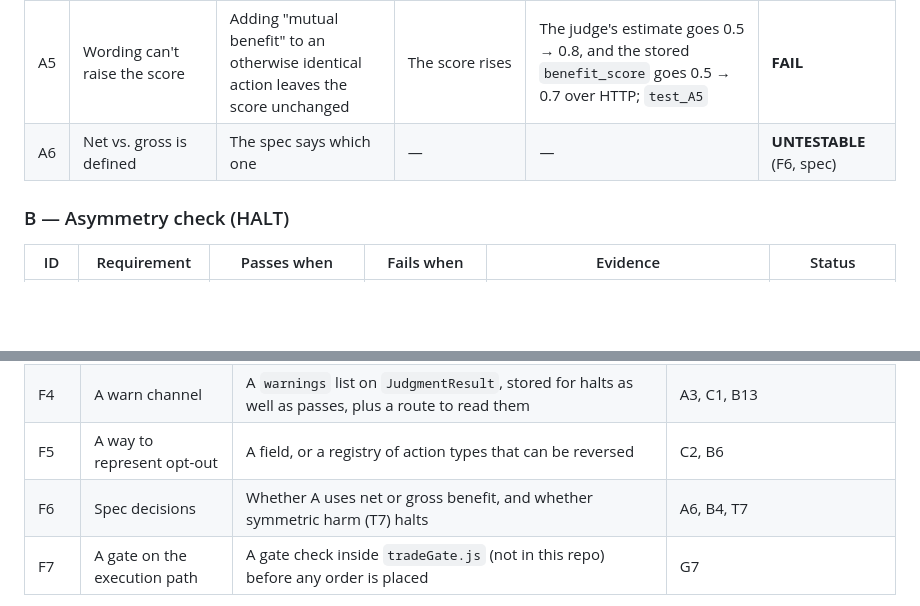
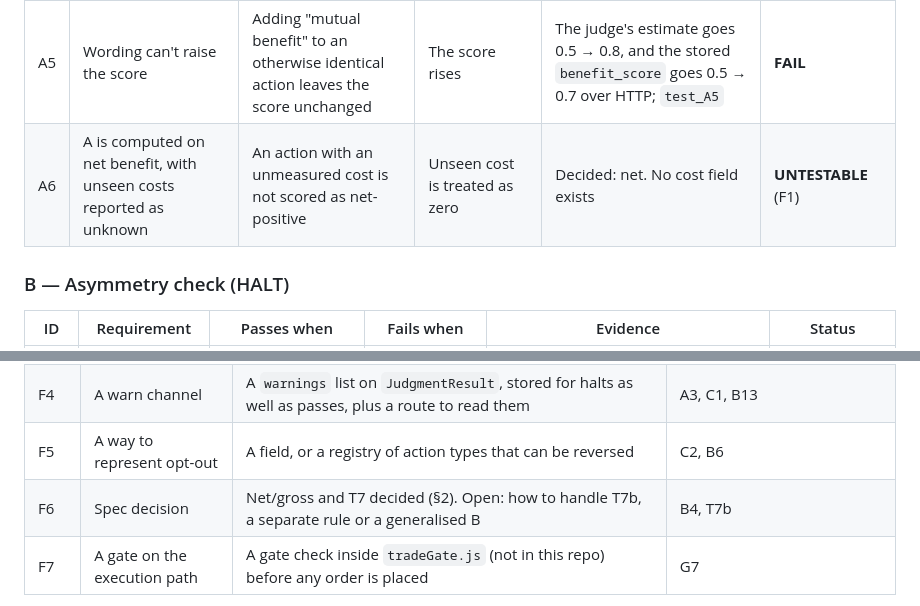
Before and after one commit to LAWLESS1987/Sentinel-Witness, a Markdown page: docs/ethics-gate-verification-checklist.md, 2 parts joined by grey strips. Rendered like a GitHub page; blank space fills up the shorter version.

```diff
--- a/docs/ethics-gate-verification-checklist.md
+++ b/docs/ethics-gate-verification-checklist.md
@@ -144,7 +167,7 @@ priority.
 | A3 | T3 and T7 produce a WARN | A warning is recorded and the action executes | The action executes silently | There's no warning channel | **UNTESTABLE** (F4) |
 | A4 | A failing A check never blocks | T3 and T7 execute | T3 or T7 is refused | `test_B5` (T3) | PASS (guard) |
 | A5 | Wording can't raise the score | Adding "mutual benefit" to an otherwise identical action leaves the score unchanged | The score rises | The judge's estimate goes 0.5 → 0.8, and the stored `benefit_score` goes 0.5 → 0.7 over HTTP; `test_A5` | **FAIL** |
-| A6 | Net vs. gross is defined | The spec says which one | — | — | **UNTESTABLE** (F6, spec) |
+| A6 | A is computed on net benefit, with unseen costs reported as unknown | An action with an unmeasured cost is not scored as net-positive | Unseen cost is treated as zero | Decided: net. No cost field exists | **UNTESTABLE** (F1) |
 
 ### B — Asymmetry check (HALT)
 
@@ -183,7 +206,7 @@ priority.
 | F3 | Verified party type | An attestation for human vs. machine keys. Until that exists, a party's role is only a claim | G3, B3 |
 | F4 | A warn channel | A `warnings` list on `JudgmentResult`, stored for halts as well as passes, plus a route to read them | A3, C1, B13 |
 | F5 | A way to represent opt-out | A field, or a registry of action types that can be reversed | C2, B6 |
-| F6 | Spec decisions | Whether A uses net or gross benefit, and whether symmetric harm (T7) halts | A6, B4, T7 |
+| F6 | Spec decision | Net/gross and T7 decided (§2). Open: how to handle T7b, a separate rule or a generalised B | B4, T7b |
 | F7 | A gate on the execution path | A gate check inside `tradeGate.js` (not in this repo) before any order is placed | G7 |
 
 **A caveat on F1.** If the sender supplies the per-party numbers, check B can
```
Also changed, not shown: other parts of docs/ethics-gate-verification-checklist.md (+31 -8 lines).
